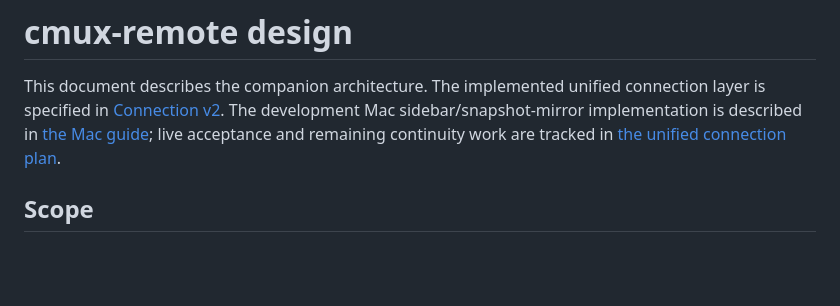
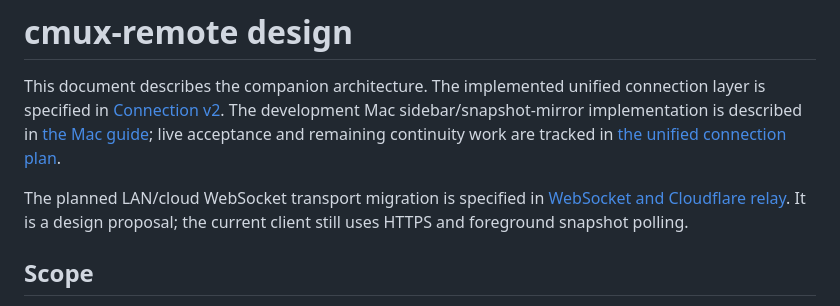
Before and after one commit to St0neWan9/cmux-remote, a Markdown page: docs/DESIGN.md, the part around the change. GitHub-like rendering; blank space fills up the shorter version.

```diff
--- a/docs/DESIGN.md
+++ b/docs/DESIGN.md
@@ -1,6 +1,10 @@
 # cmux-remote design
 
 This document describes the companion architecture. The implemented unified connection layer is specified in [Connection v2](CONNECTION-V2.md). The development Mac sidebar/snapshot-mirror implementation is described in [the Mac guide](MAC-EXTENSION.md); live acceptance and remaining continuity work are tracked in [the unified connection plan](UNIFIED-CONNECTION-PLAN.md).
+
+The planned LAN/cloud WebSocket transport migration is specified in
+[WebSocket and Cloudflare relay](WEBSOCKET-RELAY.md). It is a design proposal;
+the current client still uses HTTPS and foreground snapshot polling.
 
 ## Scope
 
```
Also changed, not shown: README.md (+1 -0 lines), docs/WEBSOCKET-RELAY.md (added, +295 -0 lines).
